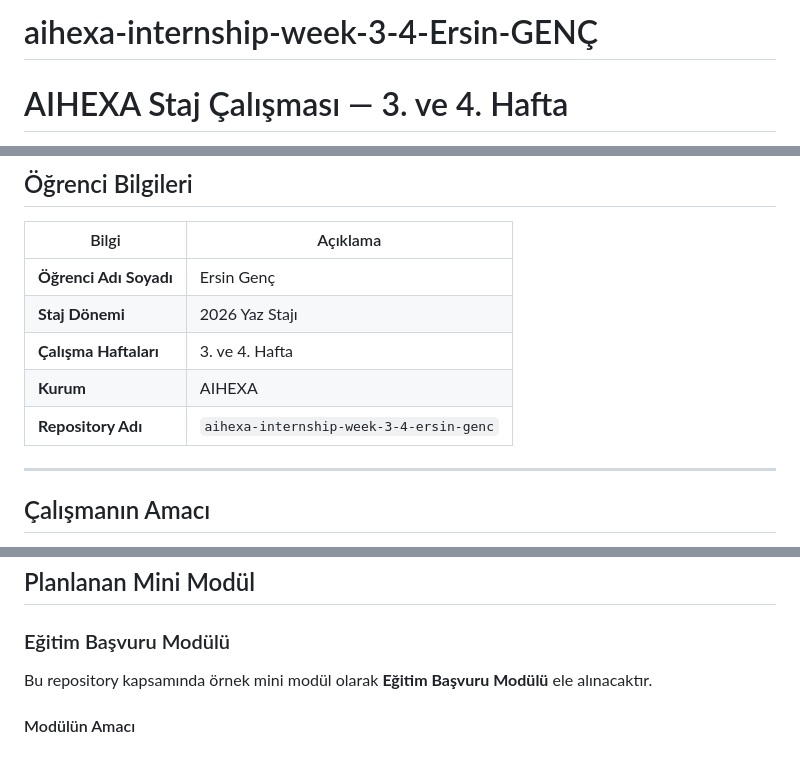
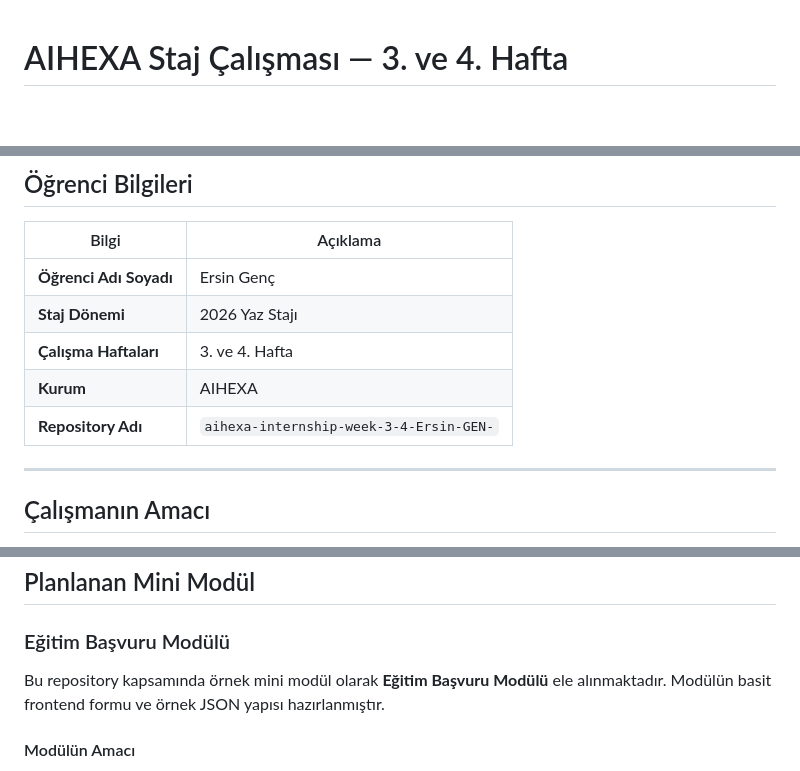
Before and after one commit to ersingeenc/aihexa-internship-week-3-4-Ersin-GEN-, a Markdown page: README.md, 3 parts joined by grey strips. Rendered like a GitHub page; blank space fills up the shorter version.

```diff
--- a/README.md
+++ b/README.md
@@ -1,5 +1,3 @@
-# aihexa-internship-week-3-4-Ersin-GENÇ
-
 # AIHEXA Staj Çalışması — 3. ve 4. Hafta
 
 Bu repository, **AIHEXA 2026 Yaz Stajı** kapsamında yürütülen 3. ve 4. hafta çalışmalarını içermektedir.
@@ -15,7 +13,7 @@ Bu repository, **AIHEXA 2026 Yaz Stajı** kapsamında yürütülen 3. ve 4. haft
 | **Staj Dönemi** | 2026 Yaz Stajı |
 | **Çalışma Haftaları** | 3. ve 4. Hafta |
 | **Kurum** | AIHEXA |
-| **Repository Adı** | `aihexa-internship-week-3-4-ersin-genc` |
+| **Repository Adı** | `aihexa-internship-week-3-4-Ersin-GEN-` |
 
 ---
 
@@ -131,7 +129,7 @@ Bir web projesi yalnızca frontend veya backend kodundan oluşmaz. Projenin tekn
 
 ### Eğitim Başvuru Modülü
 
-Bu repository kapsamında örnek mini modül olarak **Eğitim Başvuru Modülü** ele alınacaktır.
+Bu repository kapsamında örnek mini modül olarak **Eğitim Başvuru Modülü** ele alınmaktadır. Modülün basit frontend formu ve örnek JSON yapısı hazırlanmıştır.
 
 #### Modülün Amacı
 
```
Also changed, not shown: other parts of README.md (+14 -7 lines).
